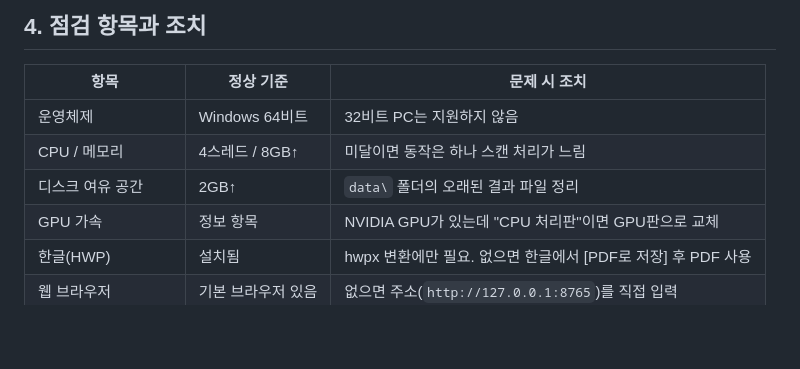
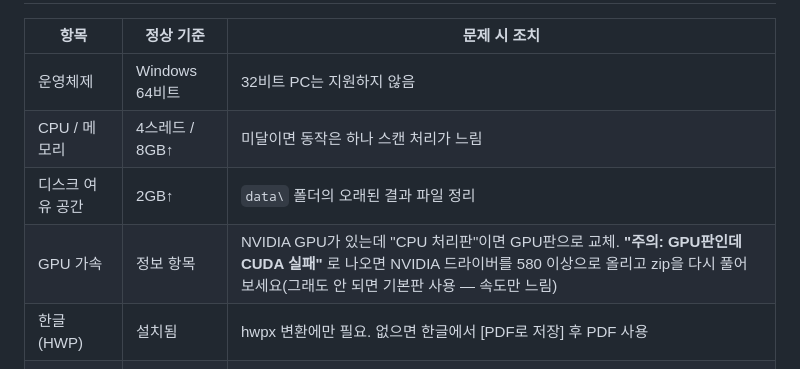
Before and after one commit to circloser/fieldsurveyauto, a Markdown page: field-survey-db/packaging/배포_점검표.md, the part around the change. Drawn GitHub-style; blank space fills up the shorter version.

Commit message:
배포 점검표: GPU판인데 CUDA 초기화 실패한 경우 조치 안내 추가
Co-Authored-By: Claude Fable 5.1 <noreply@anthropic.com>

```diff
--- a/field-survey-db/packaging/배포_점검표.md
+++ b/field-survey-db/packaging/배포_점검표.md
@@ -47,7 +47,7 @@
 | 운영체제 | Windows 64비트 | 32비트 PC는 지원하지 않음 |
 | CPU / 메모리 | 4스레드 / 8GB↑ | 미달이면 동작은 하나 스캔 처리가 느림 |
 | 디스크 여유 공간 | 2GB↑ | `data\` 폴더의 오래된 결과 파일 정리 |
-| GPU 가속 | 정보 항목 | NVIDIA GPU가 있는데 "CPU 처리판"이면 GPU판으로 교체 |
+| GPU 가속 | 정보 항목 | NVIDIA GPU가 있는데 "CPU 처리판"이면 GPU판으로 교체. **"주의: GPU판인데 CUDA 실패"** 로 나오면 NVIDIA 드라이버를 580 이상으로 올리고 zip을 다시 풀어 보세요(그래도 안 되면 기본판 사용 — 속도만 느림) |
 | 한글(HWP) | 설치됨 | hwpx 변환에만 필요. 없으면 한글에서 [PDF로 저장] 후 PDF 사용 |
 | 웹 브라우저 | 기본 브라우저 있음 | 없으면 주소(`http://127.0.0.1:8765`)를 직접 입력 |
 | 네트워크 포트 | 8765 사용 가능 | 사용 중이면 자동으로 다음 포트 사용(정상) |
```
